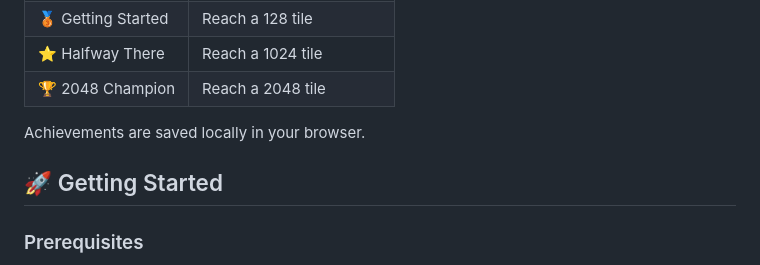
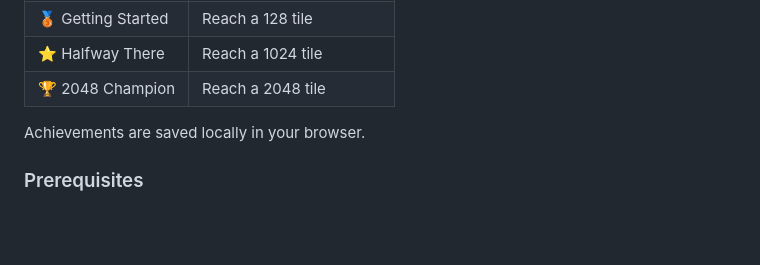
Before and after one commit to ShauryaParmar2102/2048-Game, a Markdown page: README.md, the part around the change. GitHub-like rendering; blank space fills up the shorter version.

```diff
--- a/README.md
+++ b/README.md
@@ -50,8 +50,6 @@ This project features a modern dark-themed interface, score tracking, achievemen
 | 🏆 2048 Champion | Reach a 2048 tile |
 
 Achievements are saved locally in your browser.
-
-## 🚀 Getting Started
 
 ### Prerequisites
 
```
